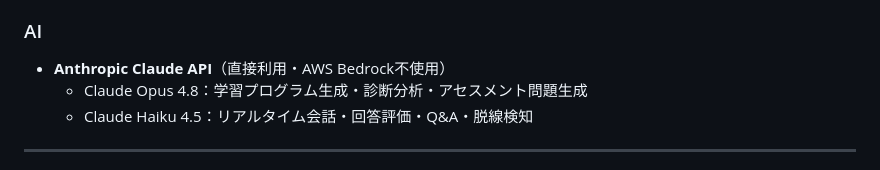
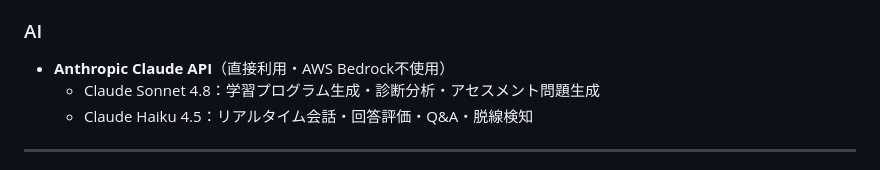
Before and after one commit to any-learn-ai/any-learn-ai-docs, a Markdown page: README.md, the part around the change. GitHub-like rendering.

```diff
--- a/README.md
+++ b/README.md
@@ -74,7 +74,7 @@ AIが目標設定・期間・レベルをチャットで合意
 
 ### AI
 - **Anthropic Claude API**（直接利用・AWS Bedrock不使用）
-  - Claude Opus 4.8：学習プログラム生成・診断分析・アセスメント問題生成
+  - Claude Sonnet 4.8：学習プログラム生成・診断分析・アセスメント問題生成
   - Claude Haiku 4.5：リアルタイム会話・回答評価・Q&A・脱線検知
 
 ---
```
Also changed, not shown: docs/デプロイ構成.md (+28 -10 lines).
